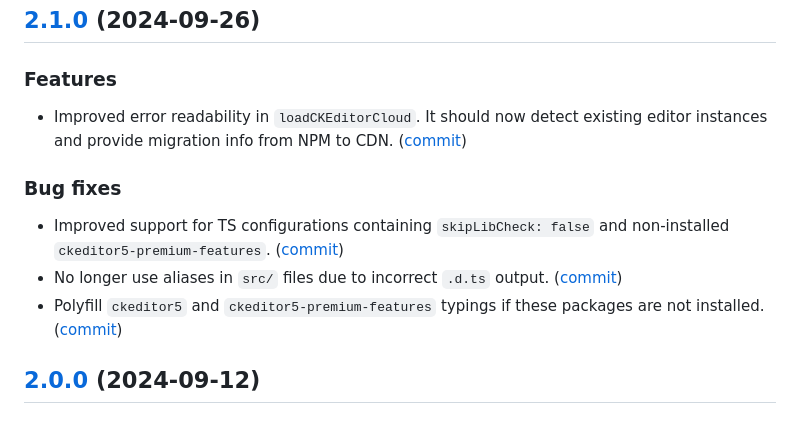
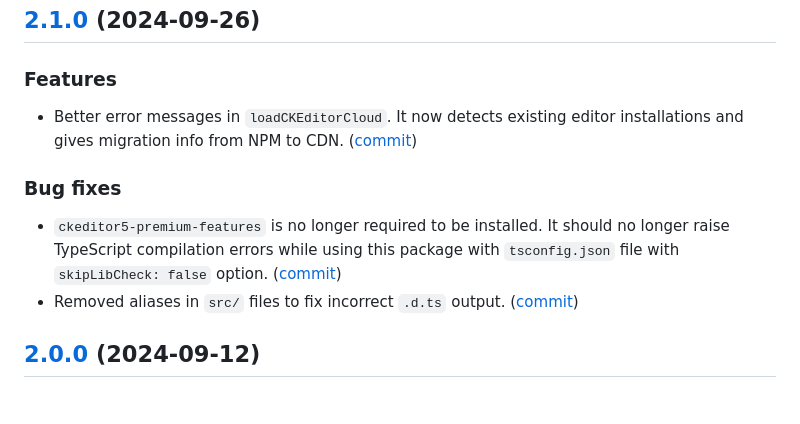
Before and after one commit to ckeditor/ckeditor5-integrations-common, a Markdown page: CHANGELOG.md, the part around the change. Drawn GitHub-style.

Commit message:
Adjust changelog

```diff
--- a/CHANGELOG.md
+++ b/CHANGELOG.md
@@ -5,13 +5,12 @@ Changelog
 
 ### Features
 
-* Improved error readability in `loadCKEditorCloud`. It should now detect existing editor instances and provide migration info from NPM to CDN. ([commit](https://github.com/ckeditor/ckeditor5-integrations-common/commit/a57de9cd4e996ff151c599e810db1d33ca380be8))
+* Better error messages in `loadCKEditorCloud`. It now detects existing editor installations and gives migration info from NPM to CDN. ([commit](https://github.com/ckeditor/ckeditor5-integrations-common/commit/a57de9cd4e996ff151c599e810db1d33ca380be8))
 
 ### Bug fixes
 
-* Improved support for TS configurations containing `skipLibCheck: false` and non-installed `ckeditor5-premium-features`. ([commit](https://github.com/ckeditor/ckeditor5-integrations-common/commit/72b9b8269868cc962a19a1ebdf767b0b1b20dfaa))
-* No longer use aliases in `src/` files due to incorrect `.d.ts` output. ([commit](https://github.com/ckeditor/ckeditor5-integrations-common/commit/7fe1f75fe16b8f5e7af93a50f4a11ecabccc5087))
-* Polyfill `ckeditor5` and `ckeditor5-premium-features` typings if these packages are not installed. ([commit](https://github.com/ckeditor/ckeditor5-integrations-common/commit/7fe1f75fe16b8f5e7af93a50f4a11ecabccc5087))
+* `ckeditor5-premium-features` is no longer required to be installed. It should no longer raise TypeScript compilation errors while using this package with `tsconfig.json` file with `skipLibCheck: false` option. ([commit](https://github.com/ckeditor/ckeditor5-integrations-common/commit/72b9b8269868cc962a19a1ebdf767b0b1b20dfaa))
+* Removed aliases in `src/` files to fix incorrect `.d.ts` output. ([commit](https://github.com/ckeditor/ckeditor5-integrations-common/commit/7fe1f75fe16b8f5e7af93a50f4a11ecabccc5087))
 
 
 ## [2.0.0](https://github.com/ckeditor/ckeditor5-integrations-common/compare/v1.0.0...v2.0.0) (2024-09-12)
```
